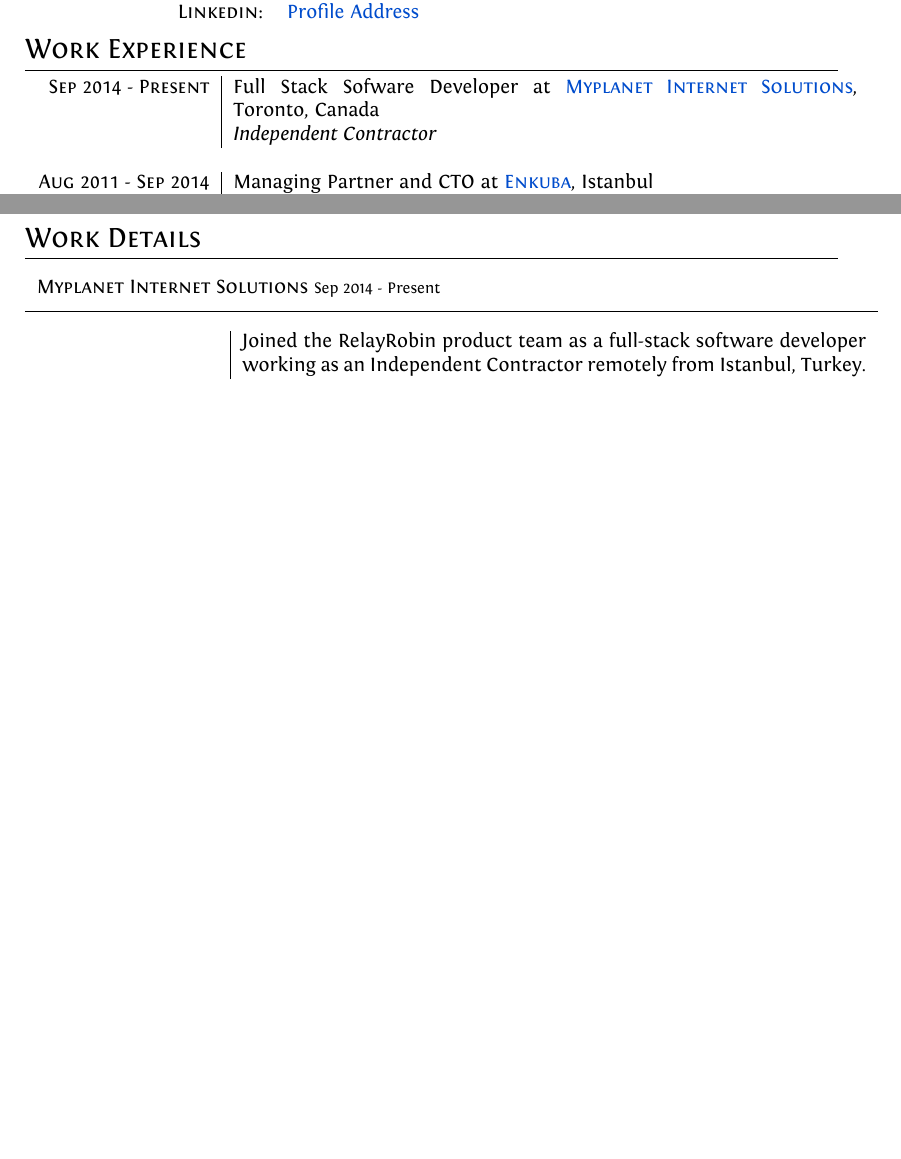
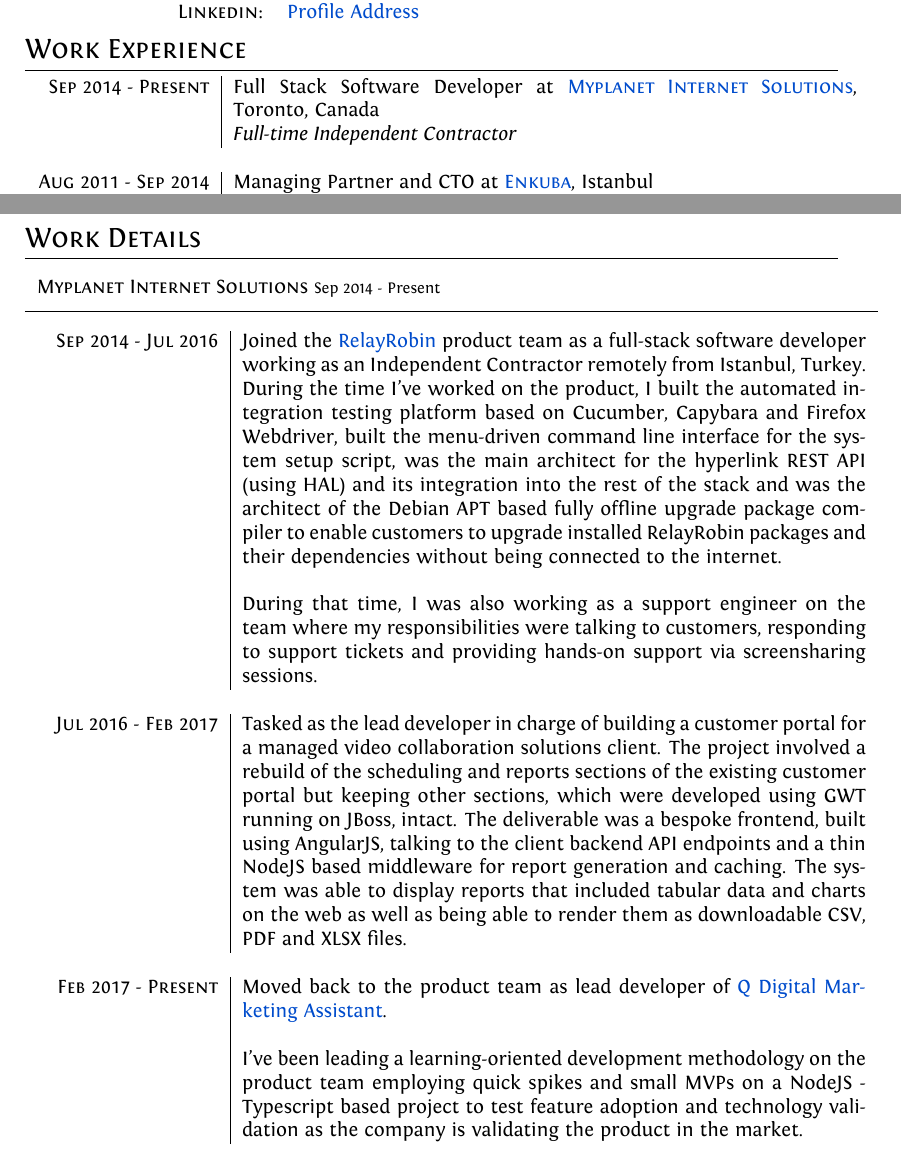
Before and after one commit to paracycle/Resume, a LaTeX CV (Ufuk-Kayserilioglu-Resume.tex): two parts of pages 1 and 2 of 6 before the commit and two parts of pages 1 and 2 of 7 after it, joined at a grey line, cut so that both start at the same text, the shorter picture padded with empty space. Compiled offline with XeLaTeX.

Commit message:
Expanded Myplanet work description

```diff
--- a/Ufuk-Kayserilioglu-Resume.tex
+++ b/Ufuk-Kayserilioglu-Resume.tex
@@ -73,8 +73,8 @@
 %Section: Work Experience at the top
 \section{Work Experience}
 \begin{tabular}{r|p{11cm}}
-  \textsc{Sep 2014 - Present}   & Full Stack Sofware Developer at \href{https://www.myplanet.com}{\textsc{Myplanet Internet Solutions}}, Toronto, Canada \\
-                                & \emph{Independent Contractor} \\
+  \textsc{Sep 2014 - Present}   & Full Stack Software Developer at \href{https://www.myplanet.com}{\textsc{Myplanet Internet Solutions}}, Toronto, Canada \\
+                                & \emph{Full-time Independent Contractor} \\
 
   \multicolumn{2}{c}{} \\
 
@@ -131,9 +131,20 @@
 \begin{longtable}{r|p{11cm}}
   \exptitle{Myplanet Internet Solutions}{Sep 2014 - Present}
 
-                                & Joined the RelayRobin product team as a full-stack software developer working as an Independent Contractor remotely from Istanbul, Turkey. \\
+  \textsc{Sep 2014 - Jul 2016}   & Joined the \href{http://relayrobin.com}{RelayRobin} product team as a full-stack software developer working as an Independent Contractor remotely from Istanbul, Turkey. During the time I've worked on the product, I built the automated integration testing platform based on Cucumber, Capybara and Firefox Webdriver, built the menu-driven command line interface for the system setup script, was the main architect for the hyperlink REST API (using HAL) and its integration into the rest of the stack and was the architect of the Debian APT based fully offline upgrade package compiler to enable customers to upgrade installed RelayRobin packages and their dependencies without being connected to the internet. \\
+                                & \\
+                                & During that time, I was also working as a support engineer on the team where my responsibilities were talking to customers, responding to support tickets and providing hands-on support via screensharing sessions. \\
+  \multicolumn{2}{c}{} \\
+  \textsc{Jul 2016 - Feb 2017}  & Tasked as the lead developer in charge of building a customer portal for a managed video collaboration solutions client. The project involved a rebuild of the scheduling and reports sections of the existing customer portal but keeping other sections, which were developed using GWT running on JBoss, intact. The deliverable was a bespoke frontend, built using AngularJS, talking to the client backend API endpoints and a thin NodeJS based middleware for report generation and caching. The system was able to display reports that included tabular data and charts on the web as well as being able to render them as downloadable CSV, PDF and XLSX files.  \\
 
   \multicolumn{2}{c}{} \\
+  \textsc{Feb 2017 - Present}   & Moved back to the product team as lead developer of \href{http://askq.io/}{Q Digital Marketing Assistant}. \\
+                                & \\
+   & I've been leading a learning-oriented development methodology on the product team employing quick spikes and small MVPs on a NodeJS - Typescript based project to test feature adoption and technology validation as the company is validating the product in the market. \\
+
+  \multicolumn{2}{c}{} \\
+
+  \newpage
 
   \exptitle{Enkuba}{Aug 2011 - Sep 2014}
 
```
